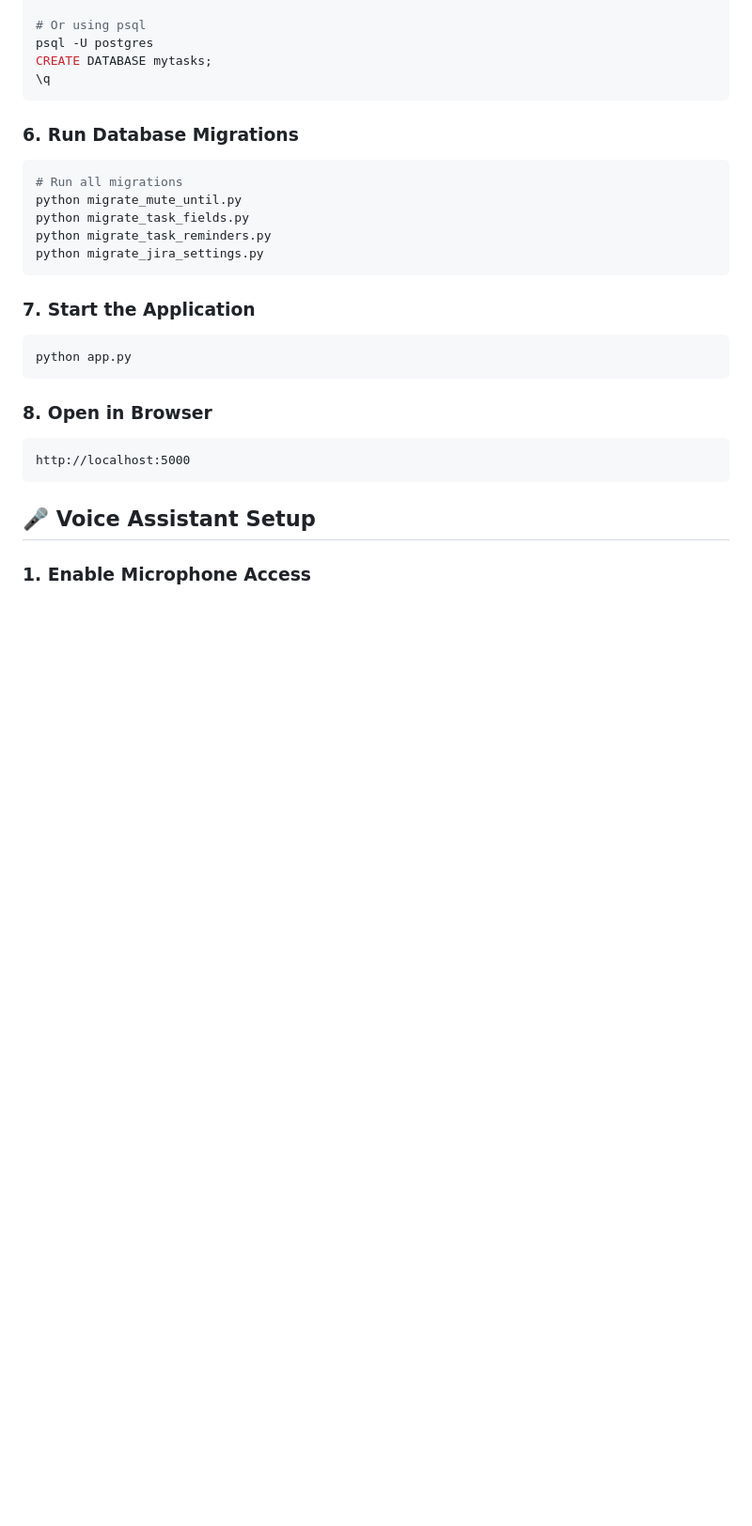
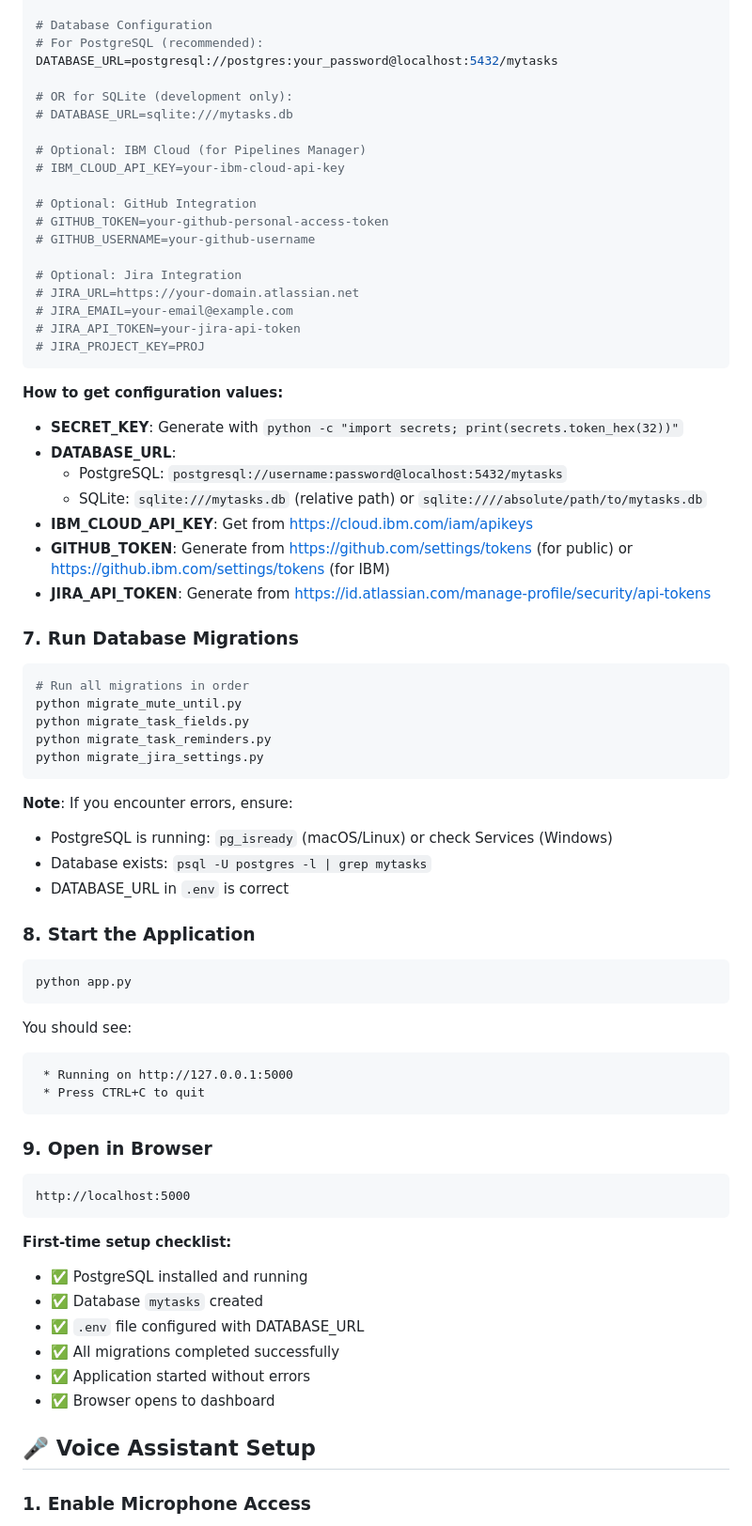
Before and after one commit to sreekanthops/mytasks, a Markdown page: README.md, the part around one of its changes. Shown at 94% size. Drawn GitHub-style; blank space fills up the shorter version.

````diff
--- a/README.md
+++ b/README.md
@@ -145,28 +204,71 @@ createdb mytasks
 
-# Or using psql
-psql -U postgres
-CREATE DATABASE mytasks;
-\q
+# Database Configuration
+# For PostgreSQL (recommended):
+DATABASE_URL=postgresql://postgres:your_password@localhost:5432/mytasks
+
+# OR for SQLite (development only):
+# DATABASE_URL=sqlite:///mytasks.db
+
+# Optional: IBM Cloud (for Pipelines Manager)
+# IBM_CLOUD_API_KEY=your-ibm-cloud-api-key
+
+# Optional: GitHub Integration
+# GITHUB_TOKEN=your-github-personal-access-token
+# GITHUB_USERNAME=your-github-username
+
+# Optional: Jira Integration
+# JIRA_URL=https://your-domain.atlassian.net
+# JIRA_EMAIL=your-email@example.com
+# JIRA_API_TOKEN=your-jira-api-token
+# JIRA_PROJECT_KEY=PROJ
 ```
 
-### 6. Run Database Migrations
+**How to get configuration values:**
+- **SECRET_KEY**: Generate with `python -c "import secrets; print(secrets.token_hex(32))"`
+- **DATABASE_URL**:
+  - PostgreSQL: `postgresql://username:password@localhost:5432/mytasks`
+  - SQLite: `sqlite:///mytasks.db` (relative path) or `sqlite:////absolute/path/to/mytasks.db`
+- **IBM_CLOUD_API_KEY**: Get from https://cloud.ibm.com/iam/apikeys
+- **GITHUB_TOKEN**: Generate from https://github.com/settings/tokens (for public) or https://github.ibm.com/settings/tokens (for IBM)
+- **JIRA_API_TOKEN**: Generate from https://id.atlassian.com/manage-profile/security/api-tokens
+
+### 7. Run Database Migrations
 ```bash
-# Run all migrations
+# Run all migrations in order
 python migrate_mute_until.py
 python migrate_task_fields.py
 python migrate_task_reminders.py
 python migrate_jira_settings.py
 ```
 
-### 7. Start the Application
+**Note**: If you encounter errors, ensure:
+- PostgreSQL is running: `pg_isready` (macOS/Linux) or check Services (Windows)
+- Database exists: `psql -U postgres -l | grep mytasks`
+- DATABASE_URL in `.env` is correct
+
+### 8. Start the Application
 ```bash
 python app.py
 ```
 
-### 8. Open in Browser
+You should see:
+```
+ * Running on http://127.0.0.1:5000
+ * Press CTRL+C to quit
+```
+
+### 9. Open in Browser
 ```
 http://localhost:5000
 ```
+
+**First-time setup checklist:**
+- ✅ PostgreSQL installed and running
+- ✅ Database `mytasks` created
+- ✅ `.env` file configured with DATABASE_URL
+- ✅ All migrations completed successfully
+- ✅ Application started without errors
+- ✅ Browser opens to dashboard
 
 ## 🎤 Voice Assistant Setup
 
````
Also changed, not shown: other parts of README.md (+69 -10 lines).
